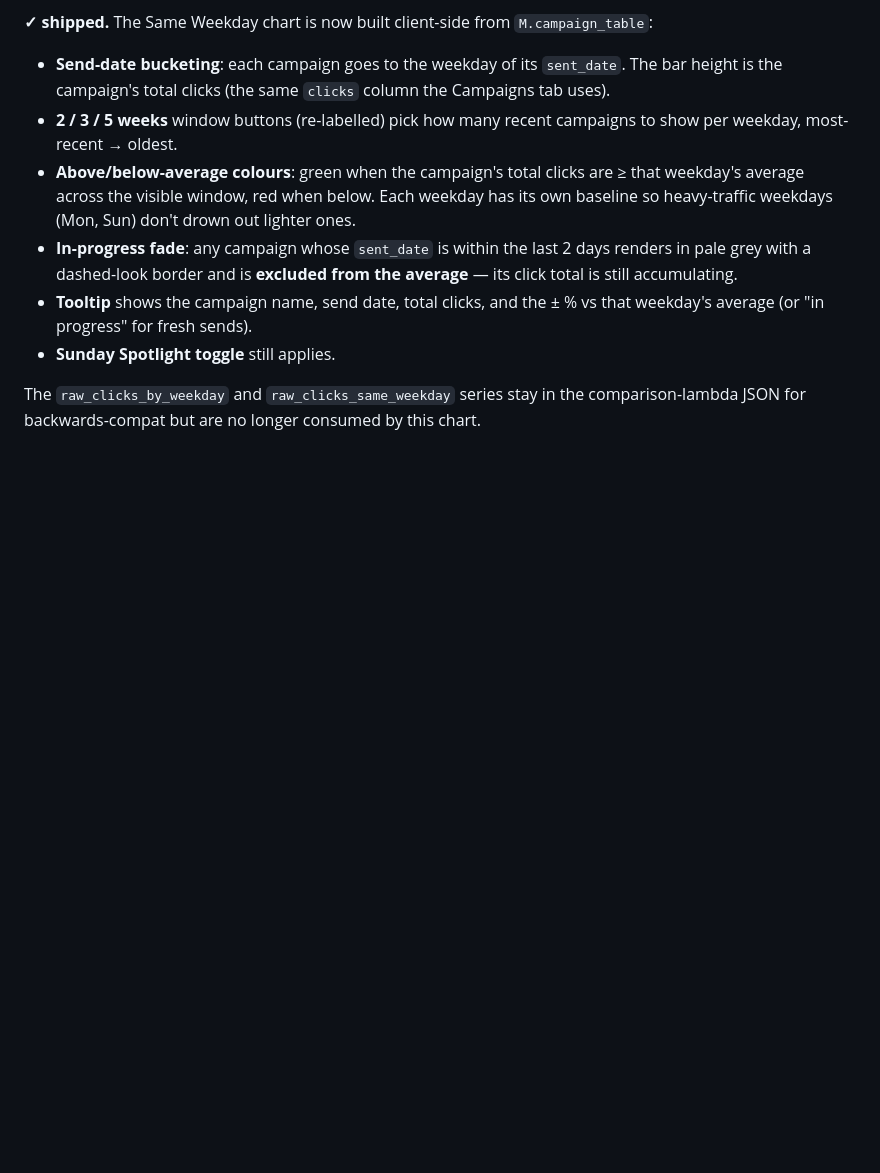
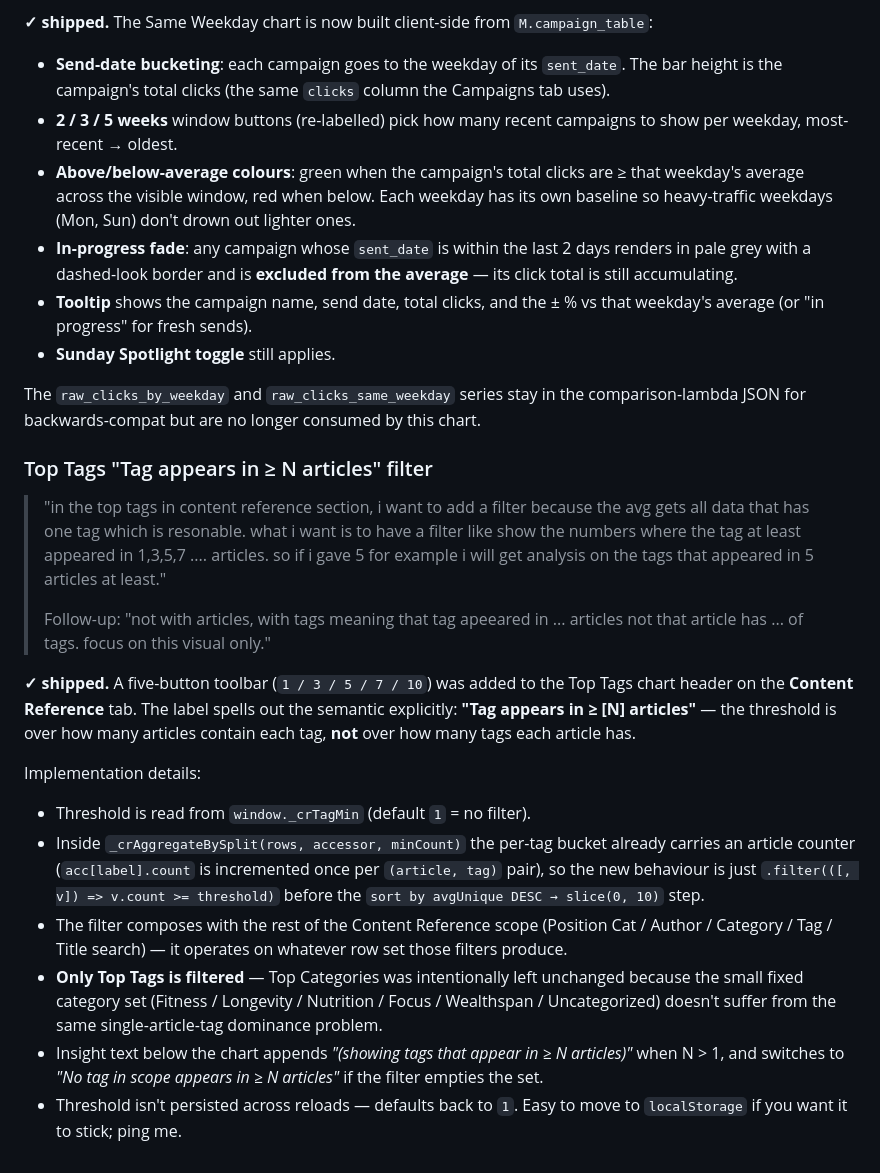
Before and after one commit to O-platform/games-dashboard, a Markdown page: superage-staging/FEEDBACK_REPLIES.md, the part around the change. Rendered like a GitHub page; blank space fills up the shorter version.

Commit message:
Docs: reflect Top Tags 'Tag appears in ≥ N articles' filter, Audience Persona rename, Monthly Revenue restyle, .h240 CSS fix in METRICS_updated.md (Q16b + implementation notes 37-40) and FEEDBACK_REPLIES.md

```diff
--- a/superage-staging/FEEDBACK_REPLIES.md
+++ b/superage-staging/FEEDBACK_REPLIES.md
@@ -419,3 +419,41 @@ strip below the chart now shows both averages alongside the bucket name.
 The `raw_clicks_by_weekday` and `raw_clicks_same_weekday` series stay in
 the comparison-lambda JSON for backwards-compat but are no longer consumed
 by this chart.
+
+### Top Tags "Tag appears in ≥ N articles" filter
+
+> "in the top tags in content reference section, i want to add a filter
+> because the avg gets all data that has one tag which is resonable. what
+> i want is to have a filter like show the numbers where the tag at least
+> appeared in 1,3,5,7 .... articles. so if i gave 5 for example i will get
+> analysis on the tags that appeared in 5 articles at least."
+>
+> Follow-up: "not with articles, with tags meaning that tag apeeared in
+> ... articles not that article has ... of tags. focus on this visual only."
+
+**✓ shipped.** A five-button toolbar (`1 / 3 / 5 / 7 / 10`) was added to the
+Top Tags chart header on the **Content Reference** tab. The label spells
+out the semantic explicitly: **"Tag appears in ≥ \[N\] articles"** — the
+threshold is over how many articles contain each tag, **not** over how
+many tags each article has.
+
+Implementation details:
+
+- Threshold is read from `window._crTagMin` (default `1` = no filter).
+- Inside `_crAggregateBySplit(rows, accessor, minCount)` the
+  per-tag bucket already carries an article counter (`acc[label].count`
+  is incremented once per `(article, tag)` pair), so the new behaviour
+  is just `.filter(([, v]) => v.count >= threshold)` before the
+  `sort by avgUnique DESC → slice(0, 10)` step.
+- The filter composes with the rest of the Content Reference scope
+  (Position Cat / Author / Category / Tag / Title search) — it operates
+  on whatever row set those filters produce.
+- **Only Top Tags is filtered** — Top Categories was intentionally left
+  unchanged because the small fixed category set (Fitness / Longevity /
+  Nutrition / Focus / Wealthspan / Uncategorized) doesn't suffer from
+  the same single-article-tag dominance problem.
+- Insight text below the chart appends *"(showing tags that appear in ≥
+  N articles)"* when N > 1, and switches to *"No tag in scope appears in
+  ≥ N articles"* if the filter empties the set.
+- Threshold isn't persisted across reloads — defaults back to `1`. Easy
+  to move to `localStorage` if you want it to stick; ping me.
```
Also changed, not shown: superage-staging/METRICS_updated.md (+6 -0 lines).
